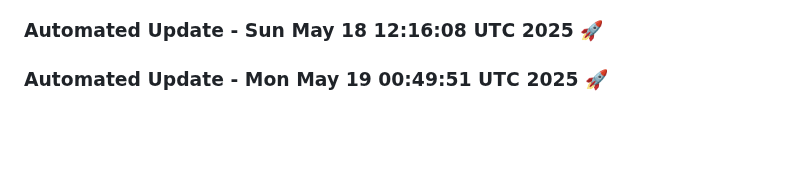
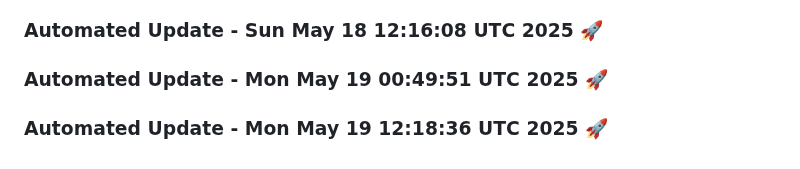
Before and after one commit to tanishq20011430/Web_App, a Markdown page: README.md, the part around the change. Drawn GitHub-style; blank space fills up the shorter version.

Commit message:
Automated daily update: Mon May 19 12:18:36 UTC 2025

```diff
--- a/README.md
+++ b/README.md
@@ -655,3 +655,6 @@
 
 
 ### Automated Update - Mon May 19 00:49:51 UTC 2025 🚀
+
+
+### Automated Update - Mon May 19 12:18:36 UTC 2025 🚀
```
